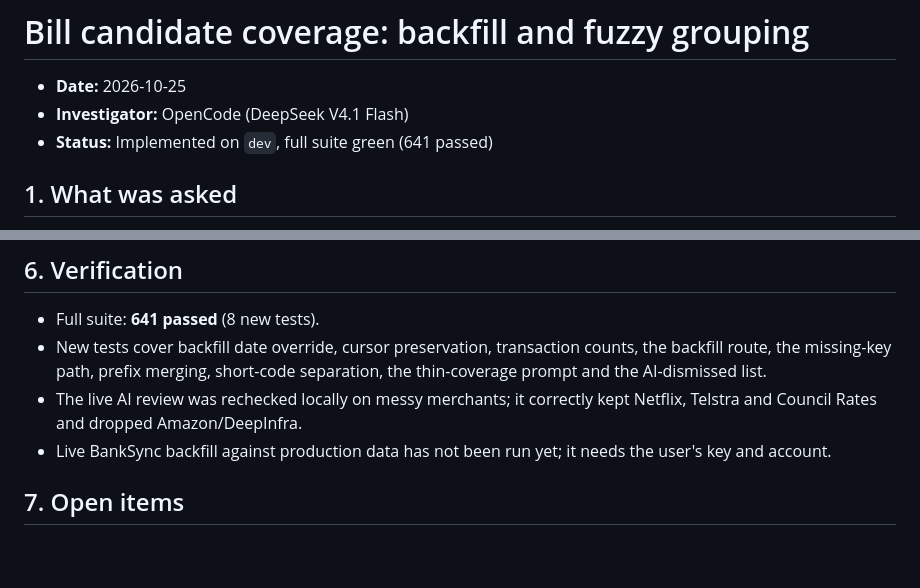
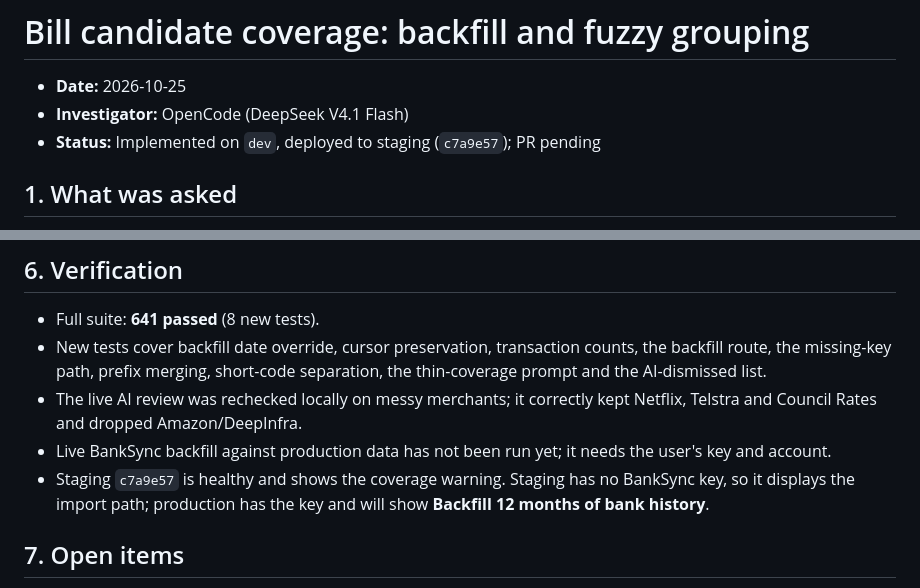
Before and after one commit to Deejpotter/groceries-spend-visualiser, a Markdown page: docs/investigations/2026-10-25-bill-candidate-coverage.md, 2 parts joined by grey strips. GitHub-like rendering; blank space fills up the shorter version.

Commit message:
docs: record staging status for bill candidate coverage
- note the staging commit and that production has the BankSync key for backfill

```diff
--- a/docs/investigations/2026-10-25-bill-candidate-coverage.md
+++ b/docs/investigations/2026-10-25-bill-candidate-coverage.md
@@ -2,7 +2,7 @@
 
 - **Date:** 2026-10-25
 - **Investigator:** OpenCode (DeepSeek V4.1 Flash)
-- **Status:** Implemented on `dev`, full suite green (641 passed)
+- **Status:** Implemented on `dev`, deployed to staging (`c7a9e57`); PR pending
 
 ## 1. What was asked
 
@@ -90,6 +90,9 @@ similar descriptions and filter by likelihood.
   Netflix, Telstra and Council Rates and dropped Amazon/DeepInfra.
 - Live BankSync backfill against production data has not been run yet; it needs the
   user's key and account.
+- Staging `c7a9e57` is healthy and shows the coverage warning. Staging has no
+  BankSync key, so it displays the import path; production has the key and will show
+  **Backfill 12 months of bank history**.
 
 ## 7. Open items
 
```
